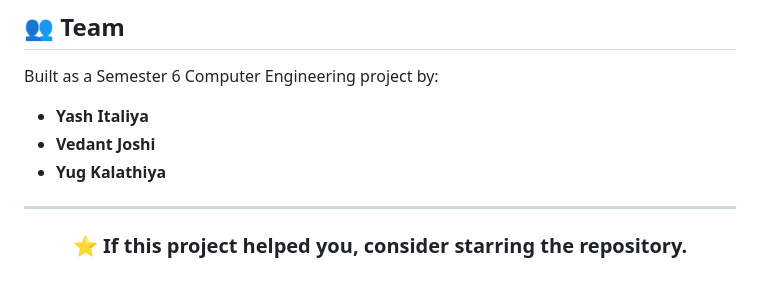
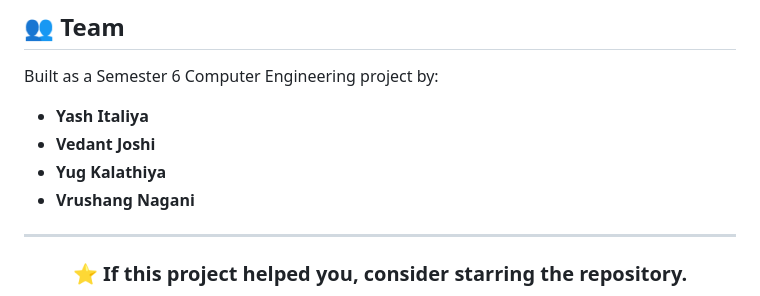
Before and after one commit to yashitaliya/Vocalize, a Markdown page: README.md, the part around the change. GitHub-like rendering.

```diff
--- a/README.md
+++ b/README.md
@@ -265,6 +265,7 @@ Built as a Semester 6 Computer Engineering project by:
 - **Yash Italiya**
 - **Vedant Joshi**
 - **Yug Kalathiya**
+- **Vrushang Nagani**
 
 ---
 
```
